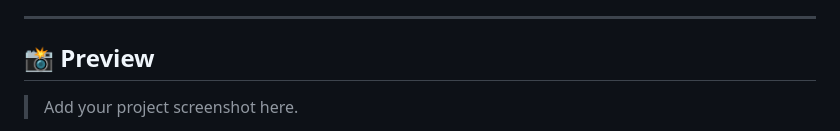
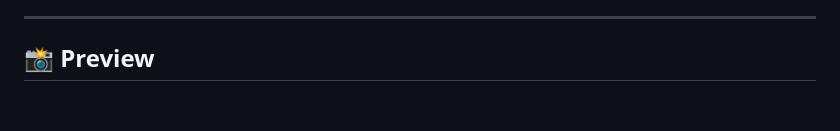
Before and after one commit to harshitaydv24/PRODIGY_WD_01, a Markdown page: README.md, the part around one of its changes. Drawn GitHub-style; blank space fills up the shorter version.

```diff
--- a/README.md
+++ b/README.md
@@ -8,5 +8,4 @@ A modern, fully responsive landing page built using **HTML**, **CSS**, and **Jav
 
 ## 📸 Preview
 
-> Add your project screenshot here.
 
```
Also changed, not shown: other parts of README.md (+2 -2 lines).
